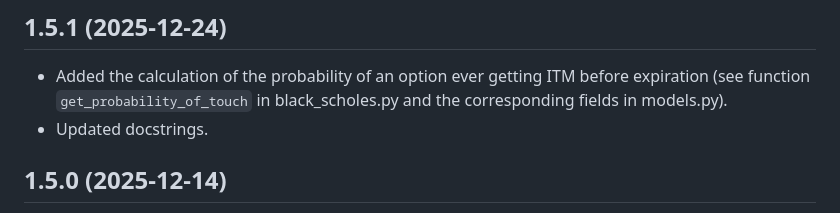
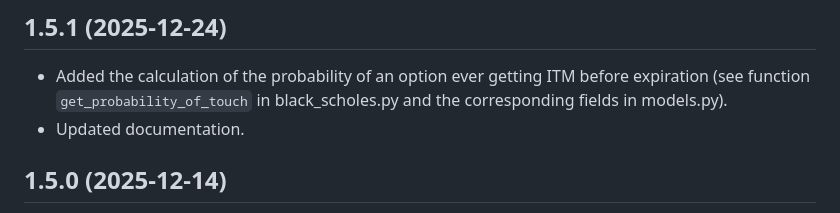
Before and after one commit to rgaveiga/optionlab, a Markdown page: CHANGELOG.md, the part around the change. GitHub-like rendering.

```diff
--- a/CHANGELOG.md
+++ b/CHANGELOG.md
@@ -3,7 +3,7 @@
 ## 1.5.1 (2025-12-24)
 
 - Added the calculation of the probability of an option ever getting ITM before expiration (see function `get_probability_of_touch` in black_scholes.py and the corresponding fields in models.py).
-- Updated docstrings.
+- Updated documentation.
 
 ## 1.5.0 (2025-12-14)
 
```
